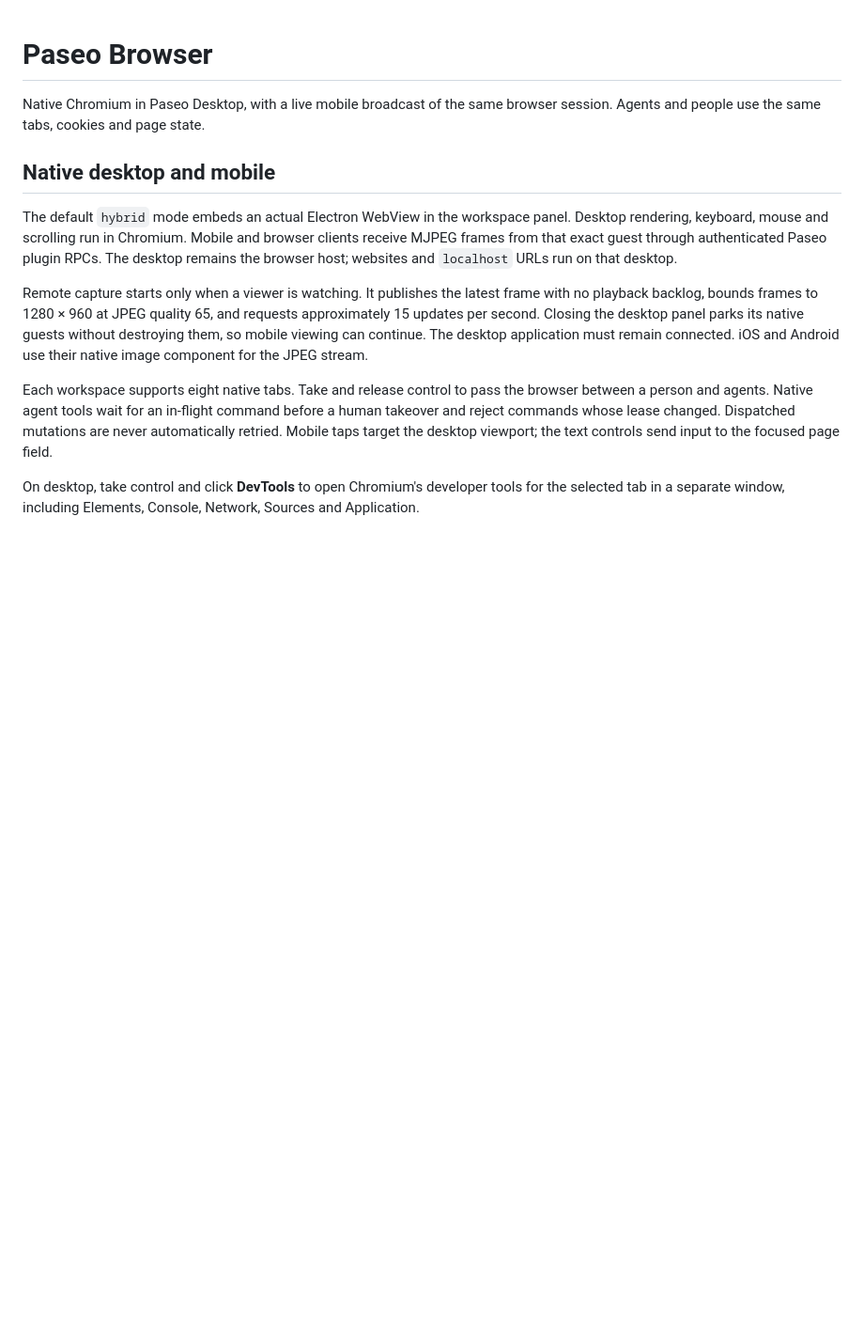
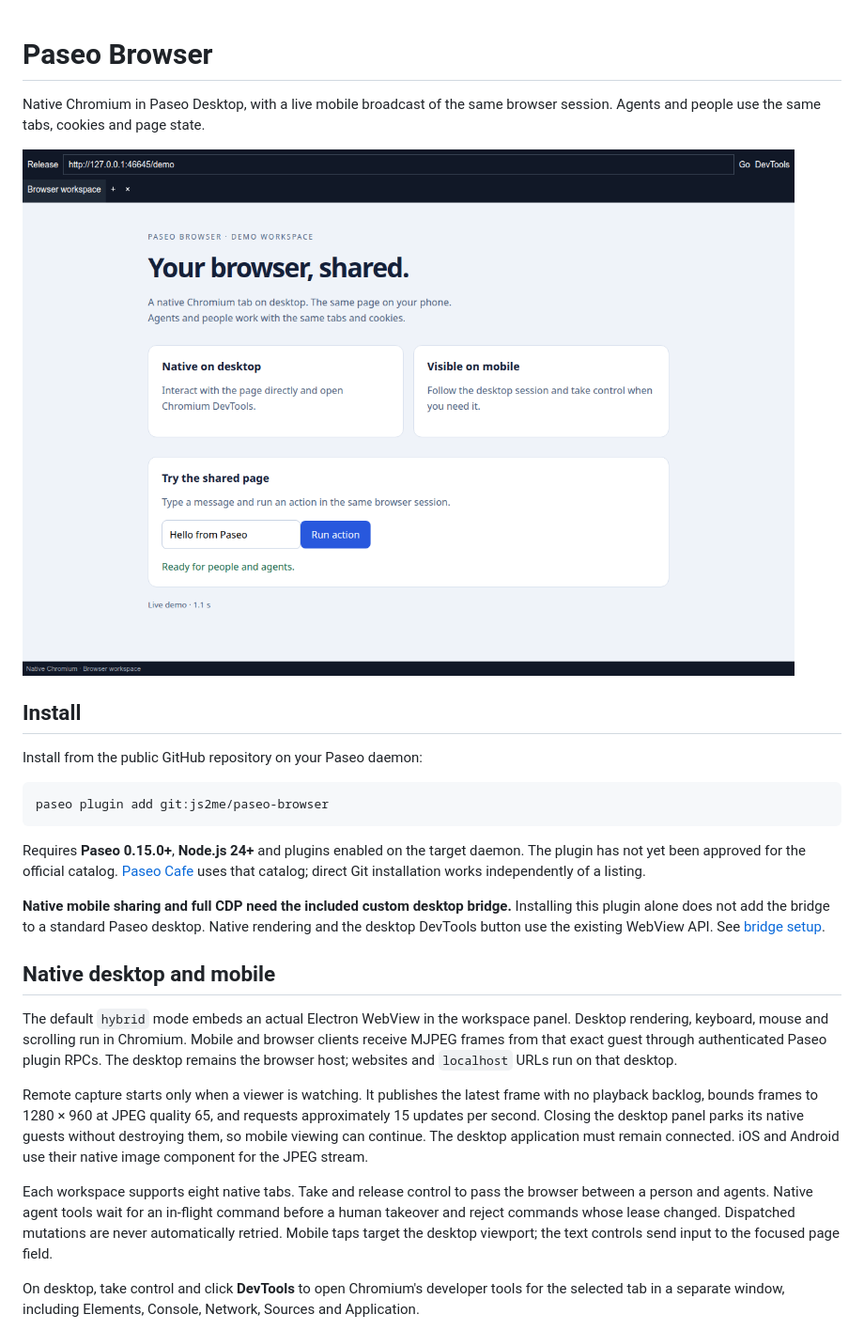
Before and after one commit to js2me/paseo-browser, a Markdown page: README.md, the part around one of its changes. Shown at 94% size. Rendered like a GitHub page; pictures changed too: assets/native-desktop.png (added); blank space fills up the shorter version.

````diff
--- a/README.md
+++ b/README.md
@@ -1,6 +1,24 @@
 # Paseo Browser
 
 Native Chromium in Paseo Desktop, with a live mobile broadcast of the same browser session. Agents and people use the same tabs, cookies and page state.
+
+![Native desktop browser with DevTools control](assets/native-desktop.png)
+
+## Install
+
+Install from the public GitHub repository on your Paseo daemon:
+
+```sh
+paseo plugin add git:js2me/paseo-browser
+```
+
+Requires **Paseo 0.15.0+**, **Node.js 24+** and plugins enabled on the target daemon.
+The plugin has not yet been approved for the official catalog. [Paseo Cafe](https://paseo.cafe)
+uses that catalog; direct Git installation works independently of a listing.
+
+**Native mobile sharing and full CDP need the included custom desktop bridge.** Installing
+this plugin alone does not add the bridge to a standard Paseo desktop. Native rendering and
+the desktop DevTools button use the existing WebView API. See [bridge setup](#desktop-bridge-setup).
 
 ## Native desktop and mobile
 
````
Also changed, not shown: other parts of README.md (+74 -10 lines), .github/REGISTRY_SUBMISSION.md (added, +31 -0 lines), OVERVIEW.md (+16 -6 lines), assets/native-mobile.png (added), 7 other files.
